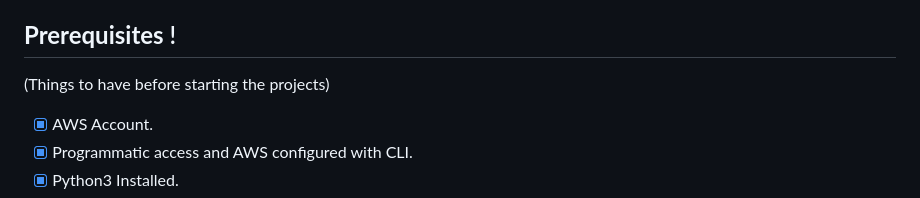
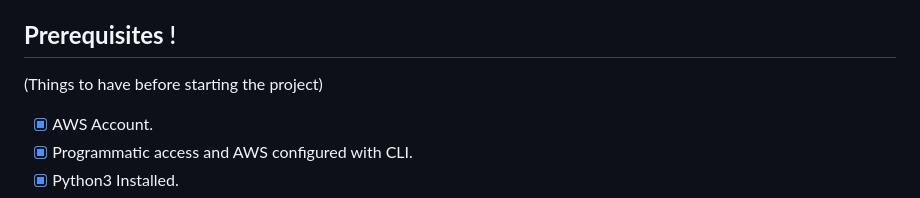
Before and after one commit to shivanibhukya/Cloud_Native_Monitoring_Application, a Markdown page: README.md, the part around the change. Drawn GitHub-style.

```diff
--- a/README.md
+++ b/README.md
@@ -18,7 +18,7 @@
 
 ## **Prerequisites** !
 
-(Things to have before starting the projects)
+(Things to have before starting the project)
 
 - [x]  AWS Account.
 - [x]  Programmatic access and AWS configured with CLI.
```
